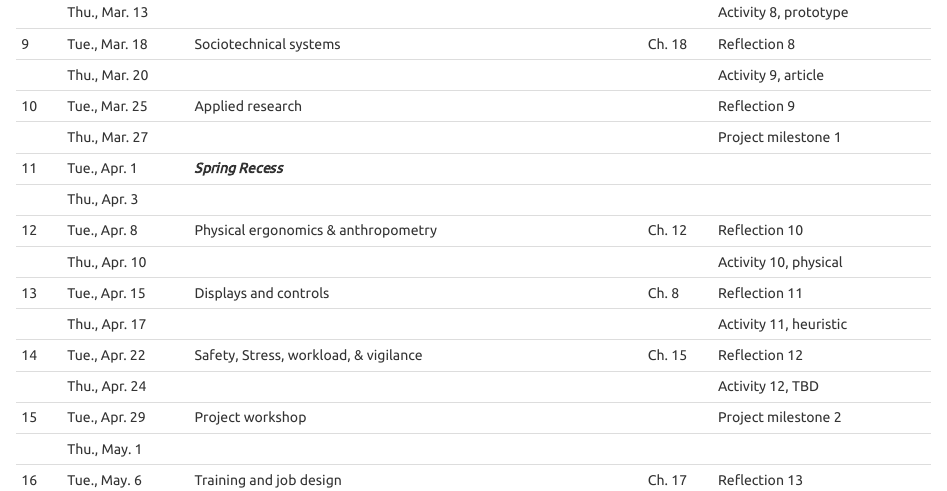
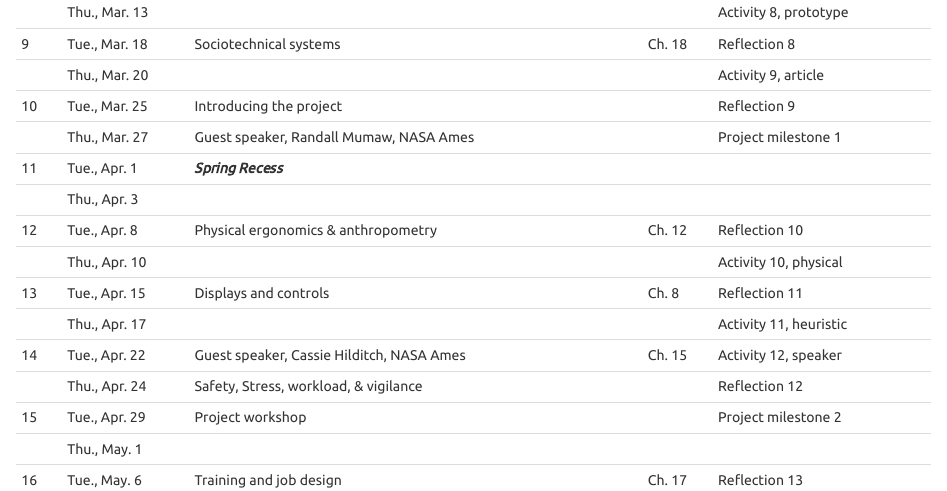
Before and after one commit to vectrlab/human-factors-syllabus, an R Markdown document (index.Rmd): the page in a window 1100 px wide, from 7960 px down. The pictures show the output file index.html that the author committed with the source, opened offline.

Commit message:
Added guest speakers

````diff
--- a/index.Rmd
+++ b/index.Rmd
@@ -2,13 +2,13 @@
 title: "Syllabus"
 book_filename: psyc173
 output:
-  word_document:
-    toc: true
   html_document:
     toc: true
     theme: united
   pdf_document:
     toc: false
+  word_document:
+    toc: true
 ---
 
 ```{r setup, include=FALSE}
@@ -305,9 +305,9 @@ Week Starting Date          Topics
 
       Thu., Mar. 20                                                                                                       Activity 9, article
 
-10	  Tue., Mar. 25         Applied research                                                                              Reflection 9
+10	  Tue., Mar. 25         Introducing the project                                                                       Reflection 9
 
-      Thu., Mar. 27                                                                                                       Project milestone 1
+      Thu., Mar. 27         Guest speaker, Randall Mumaw, NASA Ames                                                       Project milestone 1
 
 11	  Tue., Apr. 1          ***Spring Recess***
 
@@ -321,9 +321,9 @@ Week Starting Date          Topics
 
       Thu., Apr. 17                                                                                                       Activity 11, heuristic
 
-14	  Tue., Apr. 22         Safety, Stress, workload, & vigilance                                              Ch. 15     Reflection 12
+14	  Tue., Apr. 22         Guest speaker, Cassie Hilditch, NASA Ames                                          Ch. 15     Activity 12, speaker
 
-      Thu., Apr. 24                                                                                                       Activity 12, TBD
+      Thu., Apr. 24         Safety, Stress, workload, & vigilance                                                         Reflection 12
 
 15	  Tue., Apr. 29         Project workshop                                                                              Project milestone 2
 
````
Also changed, not shown: index.html, index.pdf, 1 other file.
